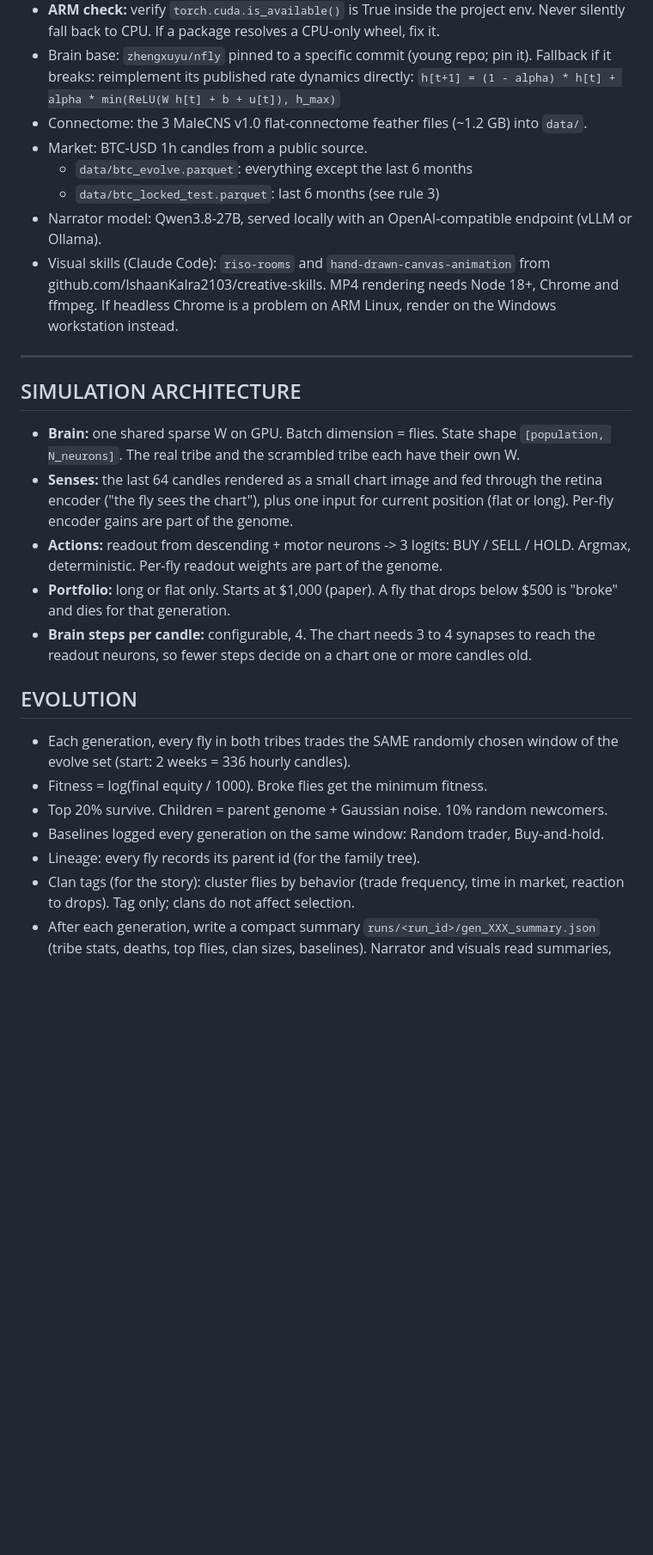
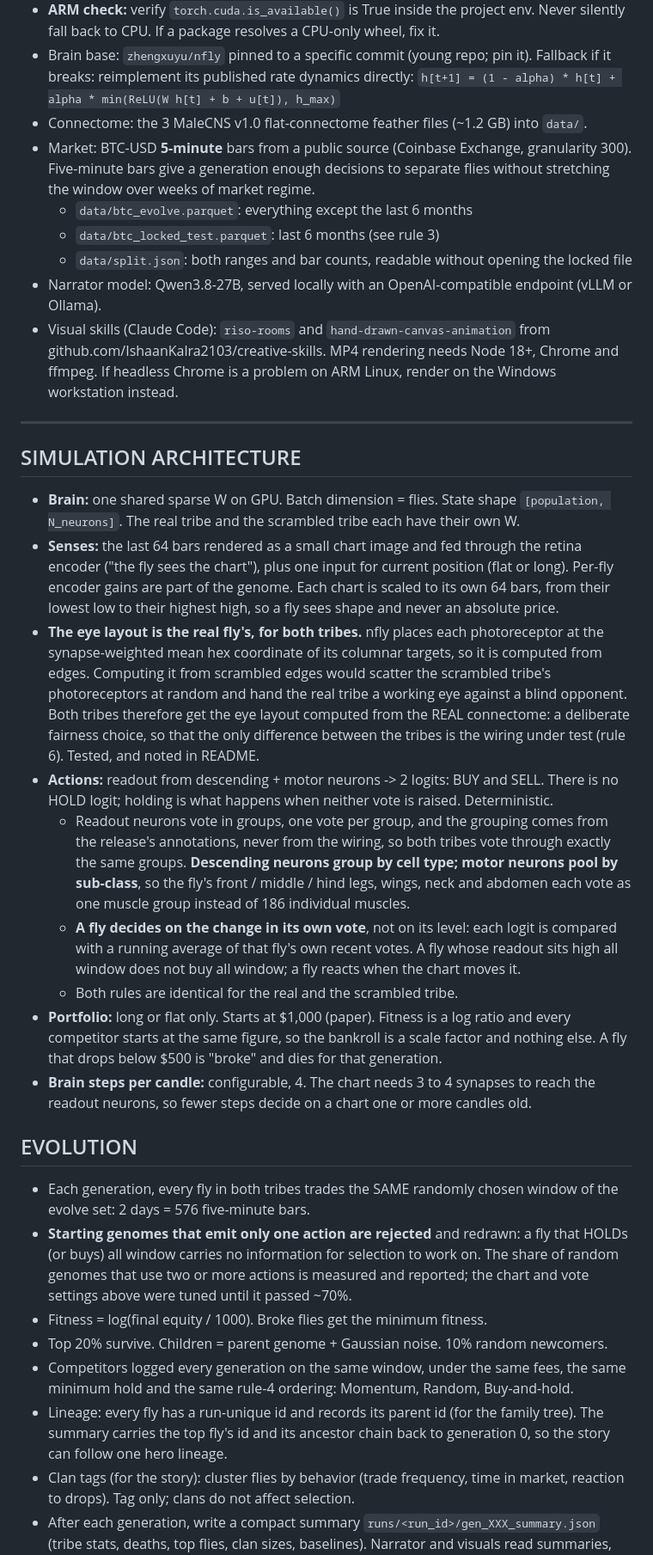
Before and after one commit to Tacdelgineer/hedgefly, a Markdown page: PLAN.md, the part around one of its changes. Shown at 86% size. Drawn GitHub-style; blank space fills up the shorter version.

Commit message:
Day 3 decisions: 5-minute bars, 5 bps + 3-bar hold, shared eye, 2 logits
- DATA: 5-minute BTC-USD bars, generation window 2 days = 576 bars; the last
  6 months stay locked.
- FEES: 5 bps per side and a minimum hold of 3 bars before a position can flip,
  for flies and competitors alike.
- BANKROLL: still $1,000; fitness is a log ratio, so the figure is a scale factor.
- FAIRNESS: both tribes use the eye layout computed from the real connectome.
  nfly derives photoreceptor positions from edges, so a scrambled eye would be a
  blindfold, not a fair control.
- GENOME: motor neurons pool by sub-class, descending stay per cell type, and the
  HOLD logit is gone: holding is what happens when neither vote is raised.
- CHART SENSITIVITY: per-window min/max scaling, decisions on the change in a
  fly's own recent average vote, and single-action starting genomes rejected.
- Competitors are momentum, random and buy-and-hold; summaries carry the top
  lineage's id and ancestor chain.

Co-Authored-By: Claude Opus 5 <noreply@anthropic.com>

```diff
--- a/PLAN.md
+++ b/PLAN.md
@@ -55,9 +56,12 @@ Deadline: published within 7 days.
   Fallback if it breaks: reimplement its published rate dynamics directly:
   `h[t+1] = (1 - alpha) * h[t] + alpha * min(ReLU(W h[t] + b + u[t]), h_max)`
 - Connectome: the 3 MaleCNS v1.0 flat-connectome feather files (~1.2 GB) into `data/`.
-- Market: BTC-USD 1h candles from a public source.
+- Market: BTC-USD **5-minute** bars from a public source (Coinbase Exchange, granularity 300).
+  Five-minute bars give a generation enough decisions to separate flies without stretching the
+  window over weeks of market regime.
   - `data/btc_evolve.parquet`: everything except the last 6 months
   - `data/btc_locked_test.parquet`: last 6 months (see rule 3)
+  - `data/split.json`: both ranges and bar counts, readable without opening the locked file
 - Narrator model: Qwen3.8-27B, served locally with an OpenAI-compatible endpoint
   (vLLM or Ollama).
 - Visual skills (Claude Code): `riso-rooms` and `hand-drawn-canvas-animation` from
@@ -72,24 +76,49 @@ Deadline: published within 7 days.
 - **Brain:** one shared sparse W on GPU. Batch dimension = flies.
   State shape `[population, N_neurons]`. The real tribe and the scrambled tribe
   each have their own W.
-- **Senses:** the last 64 candles rendered as a small chart image and fed through
-  the retina encoder ("the fly sees the chart"), plus one input for current
-  position (flat or long). Per-fly encoder gains are part of the genome.
-- **Actions:** readout from descending + motor neurons -> 3 logits: BUY / SELL / HOLD.
-  Argmax, deterministic. Per-fly readout weights are part of the genome.
-- **Portfolio:** long or flat only. Starts at $1,000 (paper). A fly that drops
-  below $500 is "broke" and dies for that generation.
+- **Senses:** the last 64 bars rendered as a small chart image and fed through the retina
+  encoder ("the fly sees the chart"), plus one input for current position (flat or long).
+  Per-fly encoder gains are part of the genome. Each chart is scaled to its own 64 bars, from
+  their lowest low to their highest high, so a fly sees shape and never an absolute price.
+- **The eye layout is the real fly's, for both tribes.** nfly places each photoreceptor at the
+  synapse-weighted mean hex coordinate of its columnar targets, so it is computed from edges.
+  Computing it from scrambled edges would scatter the scrambled tribe's photoreceptors at
+  random and hand the real tribe a working eye against a blind opponent. Both tribes therefore
+  get the eye layout computed from the REAL connectome: a deliberate fairness choice, so that
+  the only difference between the tribes is the wiring under test (rule 6). Tested, and noted
+  in README.
+- **Actions:** readout from descending + motor neurons -> 2 logits: BUY and SELL. There is no
+  HOLD logit; holding is what happens when neither vote is raised. Deterministic.
+  - Readout neurons vote in groups, one vote per group, and the grouping comes from the
+    release's annotations, never from the wiring, so both tribes vote through exactly the same
+    groups. **Descending neurons group by cell type; motor neurons pool by sub-class**, so the
+    fly's front / middle / hind legs, wings, neck and abdomen each vote as one muscle group
+    instead of 186 individual muscles.
+  - **A fly decides on the change in its own vote**, not on its level: each logit is compared
+    with a running average of that fly's own recent votes. A fly whose readout sits high all
+    window does not buy all window; a fly reacts when the chart moves it.
+  - Both rules are identical for the real and the scrambled tribe.
+- **Portfolio:** long or flat only. Starts at $1,000 (paper). Fitness is a log ratio and every
+  competitor starts at the same figure, so the bankroll is a scale factor and nothing else.
+  A fly that drops below $500 is "broke" and dies for that generation.
 - **Brain steps per candle:** configurable, 4. The chart needs 3 to 4 synapses to reach
   the readout neurons, so fewer steps decide on a chart one or more candles old.
 
 ## EVOLUTION
 
 - Each generation, every fly in both tribes trades the SAME randomly chosen window
-  of the evolve set (start: 2 weeks = 336 hourly candles).
+  of the evolve set: 2 days = 576 five-minute bars.
+- **Starting genomes that emit only one action are rejected** and redrawn: a fly that HOLDs
+  (or buys) all window carries no information for selection to work on. The share of random
+  genomes that use two or more actions is measured and reported; the chart and vote settings
+  above were tuned until it passed ~70%.
 - Fitness = log(final equity / 1000). Broke flies get the minimum fitness.
 - Top 20% survive. Children = parent genome + Gaussian noise. 10% random newcomers.
-- Baselines logged every generation on the same window: Random trader, Buy-and-hold.
-- Lineage: every fly records its parent id (for the family tree).
+- Competitors logged every generation on the same window, under the same fees, the same
+  minimum hold and the same rule-4 ordering: Momentum, Random, Buy-and-hold.
+- Lineage: every fly has a run-unique id and records its parent id (for the family tree).
+  The summary carries the top fly's id and its ancestor chain back to generation 0, so the
+  story can follow one hero lineage.
 - Clan tags (for the story): cluster flies by behavior (trade frequency, time in
   market, reaction to drops). Tag only; clans do not affect selection.
 - After each generation, write a compact summary `runs/<run_id>/gen_XXX_summary.json`
```
Also changed, not shown: other parts of PLAN.md (+5 -2 lines).
